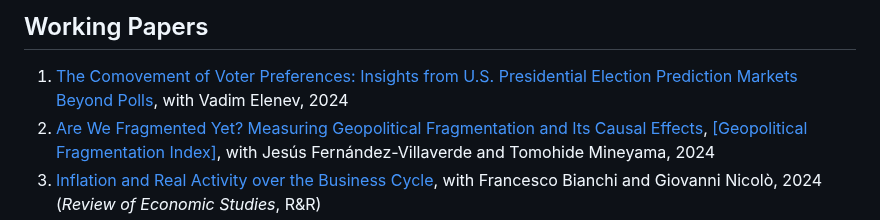
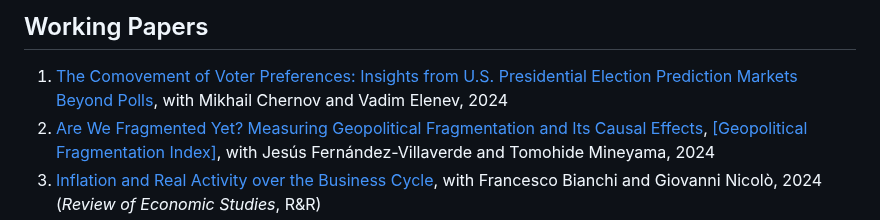
Before and after one commit to donghosongd/donghosongd.github.io, a Markdown page: README.md, the part around the change. Drawn GitHub-style.

```diff
--- a/README.md
+++ b/README.md
@@ -162,7 +162,7 @@
 <ol>
     <li>
         <a href="https://www.dropbox.com/scl/fi/14kf1flu3lksa9nr8vcg8/election_draft_es.pdf?rlkey=8auvohvc3d7gfd3a7015k3kxd&st=t4n9obu5&dl=0" target="_blank" rel="noopener noreferrer">The Comovement of Voter Preferences: Insights from U.S. Presidential Election Prediction Markets Beyond Polls</a>,
-        with Vadim Elenev, 2024
+        with Mikhail Chernov and Vadim Elenev, 2024
     </li>
     <li>
 <a href="https://www.dropbox.com/scl/fi/4w9etfnrgrrnqvw48odaw/Fragmentation.pdf?rlkey=daw0sywgctbqy1olip9cd14ox&st=z89i156x&dl=0" target="_blank" rel="noopener noreferrer">
```
